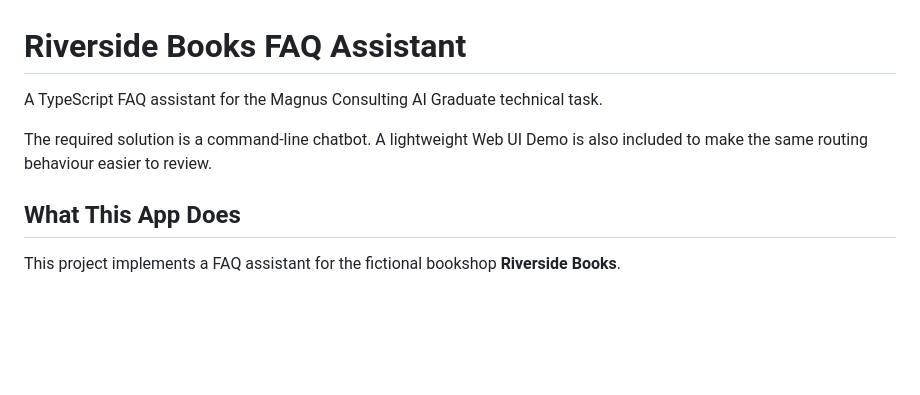
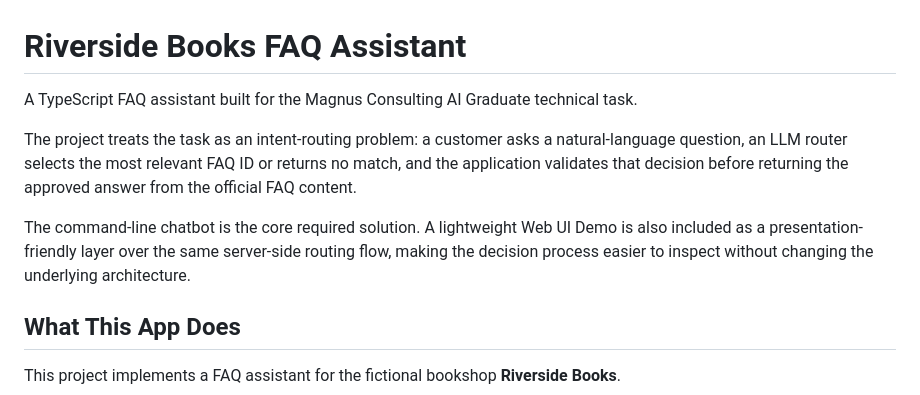
Before and after one commit to Islem-Rezzag/riverside-books-faq-assistant, a Markdown page: README.md, the part around the change. Drawn GitHub-style; blank space fills up the shorter version.

Commit message:
Update README with improved project details
Refined project description and clarified functionality.

```diff
--- a/README.md
+++ b/README.md
@@ -1,11 +1,10 @@
 # Riverside Books FAQ Assistant
 
-A TypeScript FAQ assistant for the Magnus Consulting AI Graduate technical
-task.
+A TypeScript FAQ assistant built for the Magnus Consulting AI Graduate technical task.
 
-The required solution is a command-line chatbot.
-A lightweight Web UI Demo is also included to make the same routing behaviour
-easier to review.
+The project treats the task as an intent-routing problem: a customer asks a natural-language question, an LLM router selects the most relevant FAQ ID or returns no match, and the application validates that decision before returning the approved answer from the official FAQ content.
+
+The command-line chatbot is the core required solution. A lightweight Web UI Demo is also included as a presentation-friendly layer over the same server-side routing flow, making the decision process easier to inspect without changing the underlying architecture.
 
 ## What This App Does
 
```
